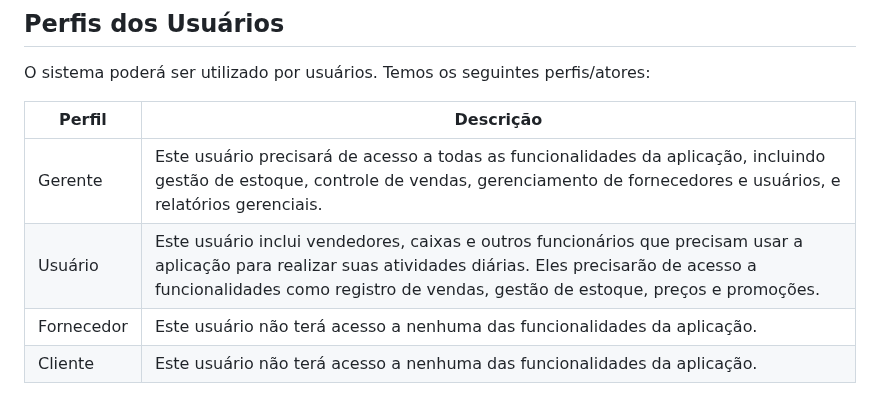
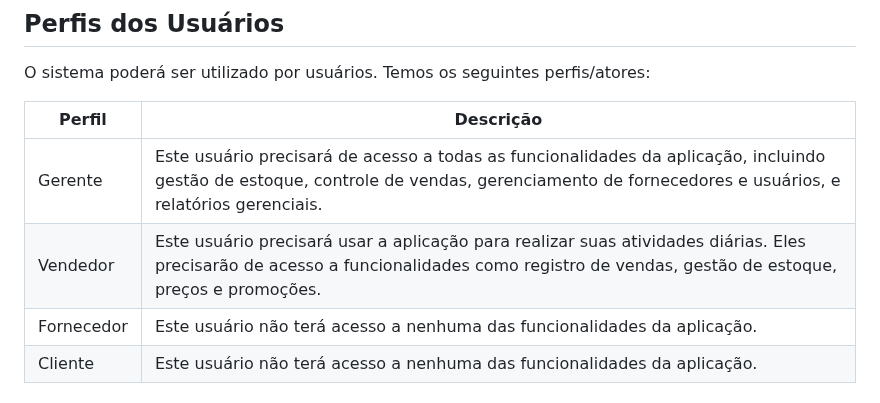
Before and after one commit to fernandesraquel/projeto-construct, a Markdown page: README.md, the part around the change. Drawn GitHub-style.

```diff
--- a/README.md
+++ b/README.md
@@ -37,7 +37,7 @@ O sistema poderá ser utilizado por usuários. Temos os seguintes perfis/atores:
 | Perfil        | Descrição                                                                                                                                                      |
 | ------------- | -------------------------------------------------------------------------------------------------------------------------------------------------------------- |
 | Gerente       | Este usuário precisará de acesso a todas as funcionalidades da aplicação, incluindo gestão de estoque, controle de vendas, gerenciamento de fornecedores e usuários, e relatórios gerenciais.                                  |
-| Usuário   | Este usuário inclui vendedores, caixas e outros funcionários que precisam usar a aplicação para realizar suas atividades diárias. Eles precisarão de acesso a funcionalidades como registro de vendas, gestão de estoque, preços e promoções. |
+| Vendedor   | Este usuário precisará usar a aplicação para realizar suas atividades diárias. Eles precisarão de acesso a funcionalidades como registro de vendas, gestão de estoque, preços e promoções. |
 | Fornecedor  | Este usuário não terá acesso a nenhuma das funcionalidades da aplicação. |
 | Cliente  | Este usuário não terá acesso a nenhuma das funcionalidades da aplicação. |
 
```
